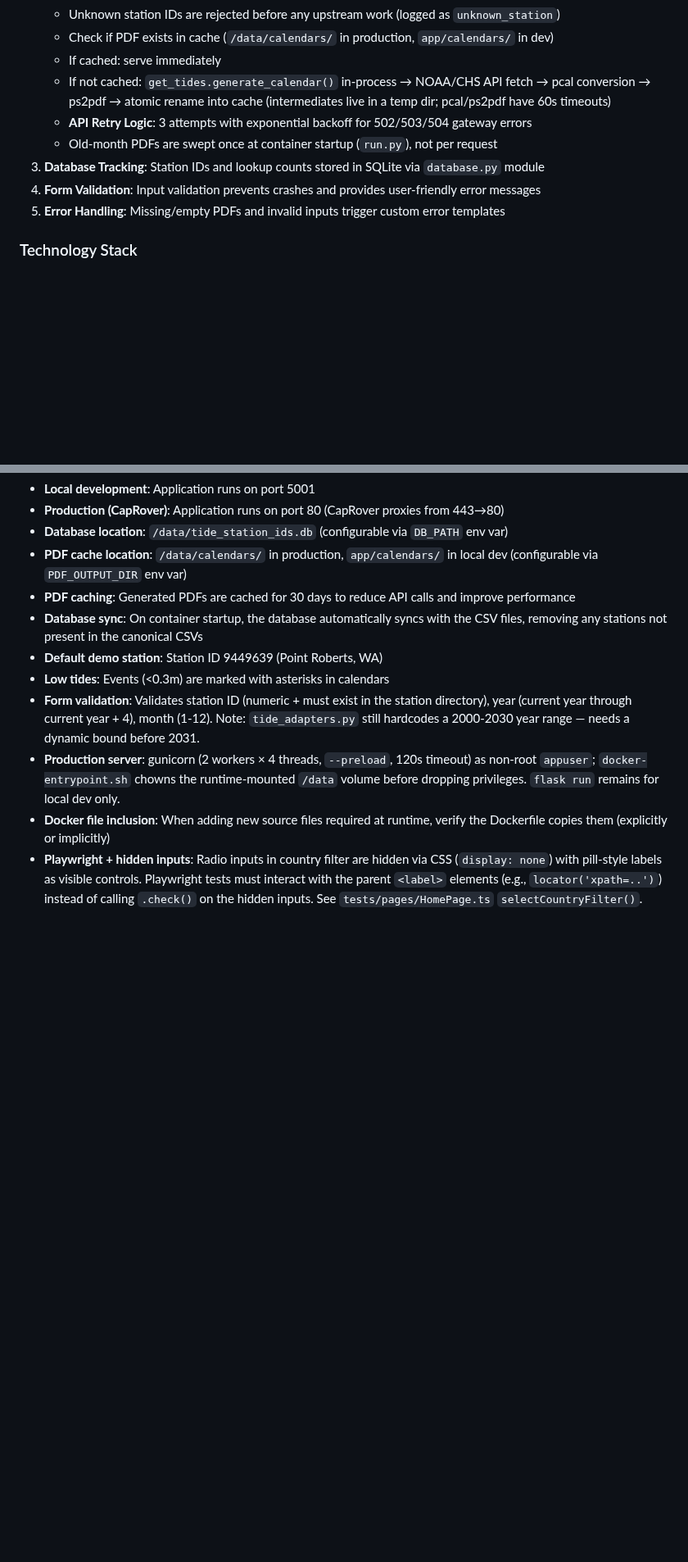
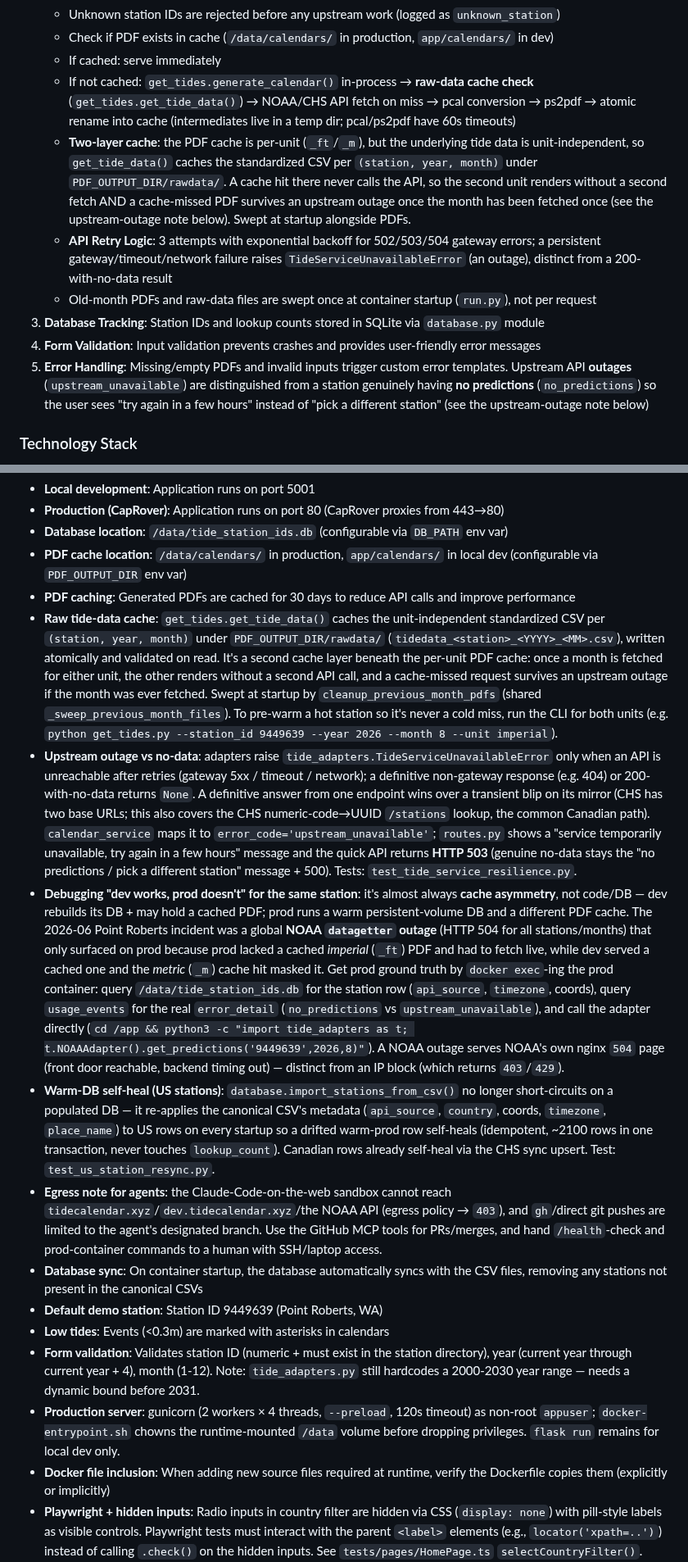
Before and after one commit to matt-the-ogre/tide-calendar-site, a Markdown page: CLAUDE.md, 2 parts joined by grey strips. Shown at 82% size. Drawn GitHub-style; blank space fills up the shorter version.

Commit message:
docs: document upstream-outage handling, raw-data cache, and prod debugging
Capture today's incident and changes in CLAUDE.md and README.md:

- Upstream outage vs no-data: TideServiceUnavailableError, 'upstream_unavailable'
  error_code/error_detail, the "try again in a few hours" message + HTTP 503,
  and definitive-answer-beats-transient-blip (incl. CHS UUID lookup).
- Raw tide-data cache: unit-independent CSV per (station, year, month) under
  PDF_OUTPUT_DIR/rawdata, the two-layer cache model, pre-warm tip, startup sweep.
- Warm-DB self-heal for US station metadata.
- Debugging "dev works, prod doesn't": cache asymmetry over a NOAA 504 outage;
  how to get prod ground truth via docker exec (DB row, usage_events error_detail,
  direct adapter call); NOAA outage serves its own 504 page vs an IP block's 403/429.
- Egress note for web-sandbox agents (sites/NOAA blocked; push only to the
  designated branch; use GitHub MCP and hand HTTP/container checks to a human).
- README: a resilience feature bullet and a user-facing outage note.

Co-Authored-By: Claude Opus 4.8 <noreply@anthropic.com>
Claude-Session: https://claude.ai/code/session_01HZAMBxWpKnFR8i8Wzp81HG

```diff
--- a/CLAUDE.md
+++ b/CLAUDE.md
@@ -158,12 +158,13 @@ ANALYTICS_TOKEN=<random-string>  # gates /admin/analytics dashboard
    - Unknown station IDs are rejected before any upstream work (logged as `unknown_station`)
    - Check if PDF exists in cache (`/data/calendars/` in production, `app/calendars/` in dev)
    - If cached: serve immediately
-   - If not cached: `get_tides.generate_calendar()` in-process → NOAA/CHS API fetch → pcal conversion → ps2pdf → atomic rename into cache (intermediates live in a temp dir; pcal/ps2pdf have 60s timeouts)
-   - **API Retry Logic**: 3 attempts with exponential backoff for 502/503/504 gateway errors
-   - Old-month PDFs are swept once at container startup (`run.py`), not per request
+   - If not cached: `get_tides.generate_calendar()` in-process → **raw-data cache check** (`get_tides.get_tide_data()`) → NOAA/CHS API fetch on miss → pcal conversion → ps2pdf → atomic rename into cache (intermediates live in a temp dir; pcal/ps2pdf have 60s timeouts)
+   - **Two-layer cache**: the PDF cache is per-unit (`_ft`/`_m`), but the underlying tide data is unit-independent, so `get_tide_data()` caches the standardized CSV per `(station, year, month)` under `PDF_OUTPUT_DIR/rawdata/`. A cache hit there never calls the API, so the second unit renders without a second fetch AND a cache-missed PDF survives an upstream outage once the month has been fetched once (see the upstream-outage note below). Swept at startup alongside PDFs.
+   - **API Retry Logic**: 3 attempts with exponential backoff for 502/503/504 gateway errors; a persistent gateway/timeout/network failure raises `TideServiceUnavailableError` (an outage), distinct from a 200-with-no-data result
+   - Old-month PDFs and raw-data files are swept once at container startup (`run.py`), not per request
 3. **Database Tracking**: Station IDs and lookup counts stored in SQLite via `database.py` module
 4. **Form Validation**: Input validation prevents crashes and provides user-friendly error messages
-5. **Error Handling**: Missing/empty PDFs and invalid inputs trigger custom error templates
+5. **Error Handling**: Missing/empty PDFs and invalid inputs trigger custom error templates. Upstream API **outages** (`upstream_unavailable`) are distinguished from a station genuinely having **no predictions** (`no_predictions`) so the user sees "try again in a few hours" instead of "pick a different station" (see the upstream-outage note below)
 
 ### Technology Stack
 - **Backend**: Flask with Python 3.12+
@@ -313,6 +314,11 @@ See `docs/performance-benchmarks.md` for detailed performance targets, API laten
 - **Database location**: `/data/tide_station_ids.db` (configurable via `DB_PATH` env var)
 - **PDF cache location**: `/data/calendars/` in production, `app/calendars/` in local dev (configurable via `PDF_OUTPUT_DIR` env var)
 - **PDF caching**: Generated PDFs are cached for 30 days to reduce API calls and improve performance
+- **Raw tide-data cache**: `get_tides.get_tide_data()` caches the unit-independent standardized CSV per `(station, year, month)` under `PDF_OUTPUT_DIR/rawdata/` (`tidedata_<station>_<YYYY>_<MM>.csv`), written atomically and validated on read. It's a second cache layer beneath the per-unit PDF cache: once a month is fetched for either unit, the other renders without a second API call, and a cache-missed request survives an upstream outage if the month was ever fetched. Swept at startup by `cleanup_previous_month_pdfs` (shared `_sweep_previous_month_files`). To pre-warm a hot station so it's never a cold miss, run the CLI for both units (e.g. `python get_tides.py --station_id 9449639 --year 2026 --month 8 --unit imperial`).
+- **Upstream outage vs no-data**: adapters raise `tide_adapters.TideServiceUnavailableError` only when an API is unreachable after retries (gateway 5xx / timeout / network); a definitive non-gateway response (e.g. 404) or 200-with-no-data returns `None`. A definitive answer from one endpoint wins over a transient blip on its mirror (CHS has two base URLs; this also covers the CHS numeric-code→UUID `/stations` lookup, the common Canadian path). `calendar_service` maps it to `error_code='upstream_unavailable'`; `routes.py` shows a "service temporarily unavailable, try again in a few hours" message and the quick API returns **HTTP 503** (genuine no-data stays the "no predictions / pick a different station" message + 500). Tests: `test_tide_service_resilience.py`.
+- **Debugging "dev works, prod doesn't" for the same station**: it's almost always **cache asymmetry**, not code/DB — dev rebuilds its DB + may hold a cached PDF; prod runs a warm persistent-volume DB and a different PDF cache. The 2026-06 Point Roberts incident was a global **NOAA `datagetter` outage** (HTTP 504 for all stations/months) that only surfaced on prod because prod lacked a cached *imperial* (`_ft`) PDF and had to fetch live, while dev served a cached one and the *metric* (`_m`) cache hit masked it. Get prod ground truth by `docker exec`-ing the prod container: query `/data/tide_station_ids.db` for the station row (`api_source`, `timezone`, coords), query `usage_events` for the real `error_detail` (`no_predictions` vs `upstream_unavailable`), and call the adapter directly (`cd /app && python3 -c "import tide_adapters as t; t.NOAAAdapter().get_predictions('9449639',2026,8)"`). A NOAA outage serves NOAA's own nginx `504` page (front door reachable, backend timing out) — distinct from an IP block (which returns `403`/`429`).
+- **Warm-DB self-heal (US stations)**: `database.import_stations_from_csv()` no longer short-circuits on a populated DB — it re-applies the canonical CSV's metadata (`api_source`, `country`, coords, `timezone`, `place_name`) to US rows on every startup so a drifted warm-prod row self-heals (idempotent, ~2100 rows in one transaction, never touches `lookup_count`). Canadian rows already self-heal via the CHS sync upsert. Test: `test_us_station_resync.py`.
+- **Egress note for agents**: the Claude-Code-on-the-web sandbox cannot reach `tidecalendar.xyz`/`dev.tidecalendar.xyz`/the NOAA API (egress policy → `403`), and `gh`/direct git pushes are limited to the agent's designated branch. Use the GitHub MCP tools for PRs/merges, and hand `/health`-check and prod-container commands to a human with SSH/laptop access.
 - **Database sync**: On container startup, the database automatically syncs with the CSV files, removing any stations not present in the canonical CSVs
 - **Default demo station**: Station ID 9449639 (Point Roberts, WA)
 - **Low tides**: Events (<0.3m) are marked with asterisks in calendars
```
Also changed, not shown: other parts of CLAUDE.md (+2 -2 lines), README.md (+2 -0 lines).
